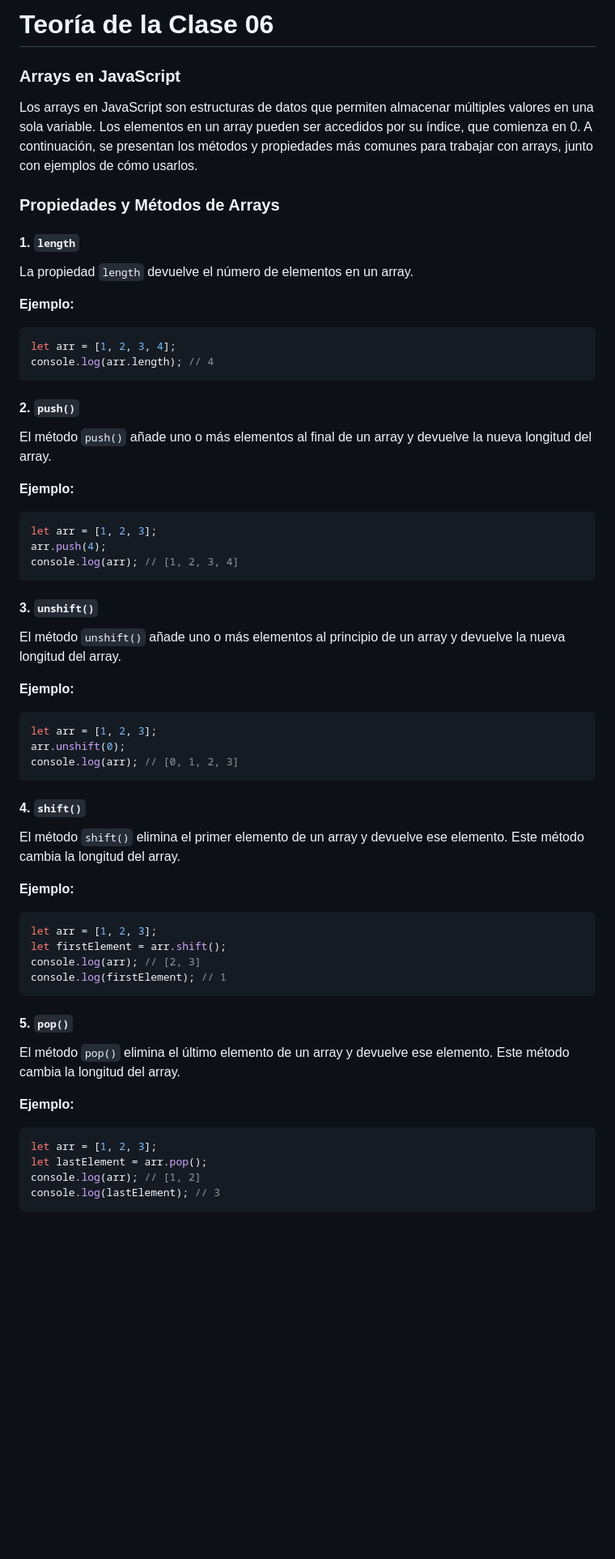
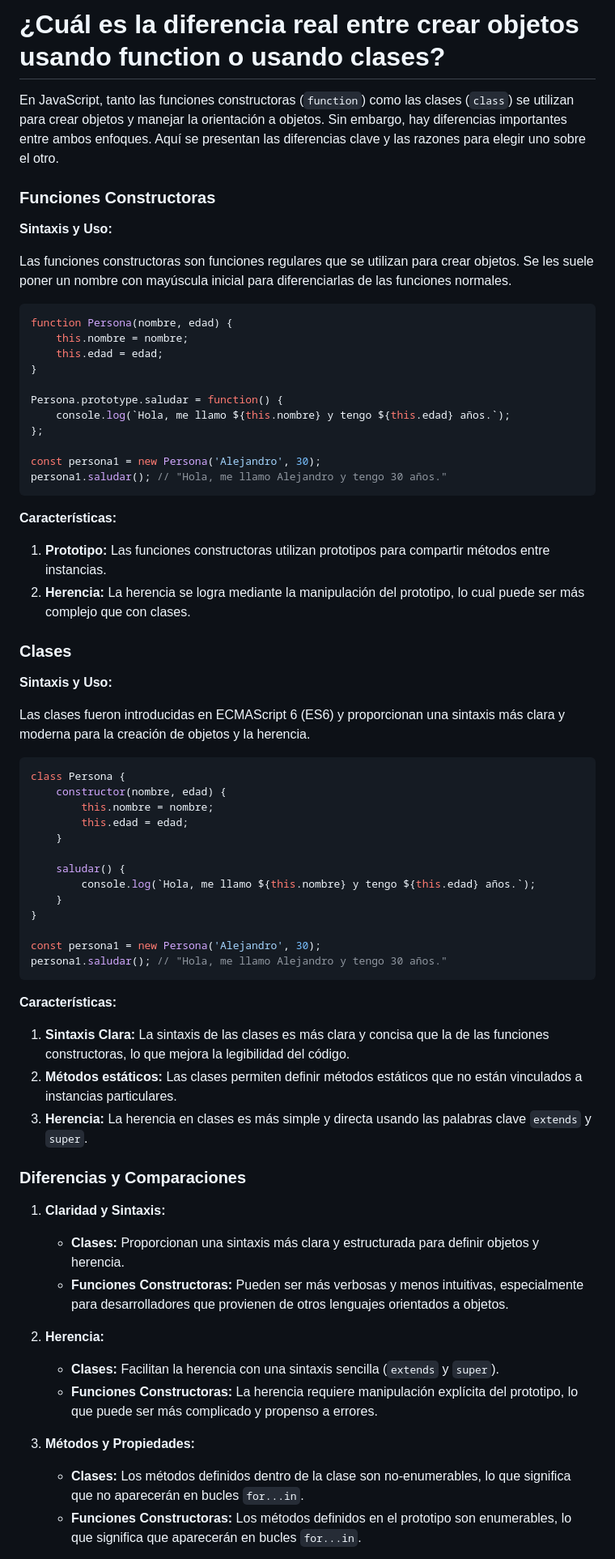
Before and after one commit to Drako01/javascript---59950, a Markdown page: teoria/teoria.md, the part around one of its changes. Shown at 81% size. Rendered like a GitHub page; blank space fills up the shorter version.

Commit message:
Teoria Extra Clase 07 - Objetos

````diff
--- a/teoria/teoria.md
+++ b/teoria/teoria.md
@@ -1,59 +1,72 @@
-# Teoría de la Clase 06
+#  ¿Cuál es la diferencia real entre crear objetos usando function o usando clases?
 
-### Arrays en JavaScript
 
-Los arrays en JavaScript son estructuras de datos que permiten almacenar múltiples valores en una sola variable. Los elementos en un array pueden ser accedidos por su índice, que comienza en 0. A continuación, se presentan los métodos y propiedades más comunes para trabajar con arrays, junto con ejemplos de cómo usarlos.
+En JavaScript, tanto las funciones constructoras (`function`) como las clases (`class`) se utilizan para crear objetos y manejar la orientación a objetos. Sin embargo, hay diferencias importantes entre ambos enfoques. Aquí se presentan las diferencias clave y las razones para elegir uno sobre el otro.
 
-### Propiedades y Métodos de Arrays
+### Funciones Constructoras
 
-#### 1. `length`
-La propiedad `length` devuelve el número de elementos en un array.
+**Sintaxis y Uso:**
 
-**Ejemplo:**
+Las funciones constructoras son funciones regulares que se utilizan para crear objetos. Se les suele poner un nombre con mayúscula inicial para diferenciarlas de las funciones normales.
+
 ```javascript
-let arr = [1, 2, 3, 4];
-console.log(arr.length); // 4
+function Persona(nombre, edad) {
+    this.nombre = nombre;
+    this.edad = edad;
+}
+
+Persona.prototype.saludar = function() {
+    console.log(`Hola, me llamo ${this.nombre} y tengo ${this.edad} años.`);
+};
+
+const persona1 = new Persona('Alejandro', 30);
+persona1.saludar(); // "Hola, me llamo Alejandro y tengo 30 años."
 ```
 
-#### 2. `push()`
-El método `push()` añade uno o más elementos al final de un array y devuelve la nueva longitud del array.
+**Características:**
 
-**Ejemplo:**
+1. **Prototipo:** Las funciones constructoras utilizan prototipos para compartir métodos entre instancias.
+2. **Herencia:** La herencia se logra mediante la manipulación del prototipo, lo cual puede ser más complejo que con clases.
+
+### Clases
+
+**Sintaxis y Uso:**
+
+Las clases fueron introducidas en ECMAScript 6 (ES6) y proporcionan una sintaxis más clara y moderna para la creación de objetos y la herencia.
+
 ```javascript
-let arr = [1, 2, 3];
-arr.push(4);
-console.log(arr); // [1, 2, 3, 4]
+class Persona {
+    constructor(nombre, edad) {
+        this.nombre = nombre;
+        this.edad = edad;
+    }
+
+    saludar() {
+        console.log(`Hola, me llamo ${this.nombre} y tengo ${this.edad} años.`);
+    }
+}
+
+const persona1 = new Persona('Alejandro', 30);
+persona1.saludar(); // "Hola, me llamo Alejandro y tengo 30 años."
 ```
 
-#### 3. `unshift()`
-El método `unshift()` añade uno o más elementos al principio de un array y devuelve la nueva longitud del array.
+**Características:**
 
-**Ejemplo:**
-```javascript
-let arr = [1, 2, 3];
-arr.unshift(0);
-console.log(arr); // [0, 1, 2, 3]
-```
+1. **Sintaxis Clara:** La sintaxis de las clases es más clara y concisa que la de las funciones constructoras, lo que mejora la legibilidad del código.
+2. **Métodos estáticos:** Las clases permiten definir métodos estáticos que no están vinculados a instancias particulares.
+3. **Herencia:** La herencia en clases es más simple y directa usando las palabras clave `extends` y `super`.
 
-#### 4. `shift()`
-El método `shift()` elimina el primer elemento de un array y devuelve ese elemento. Este método cambia la longitud del array.
+### Diferencias y Comparaciones
 
-**Ejemplo:**
-```javascript
-let arr = [1, 2, 3];
-let firstElement = arr.shift();
-console.log(arr); // [2, 3]
-console.log(firstElement); // 1
-```
+1. **Claridad y Sintaxis:**
+   - **Clases:** Proporcionan una sintaxis más clara y estructurada para definir objetos y herencia.
+   - **Funciones Constructoras:** Pueden ser más verbosas y menos intuitivas, especialmente para desarrolladores que provienen de otros lenguajes orientados a objetos.
 
-#### 5. `pop()`
-El método `pop()` elimina el último elemento de un array y devuelve ese elemento. Este método cambia la longitud del array.
+2. **Herencia:**
+   - **Clases:** Facilitan la herencia con una sintaxis sencilla (`extends` y `super`).
+   - **Funciones Constructoras:** La herencia requiere manipulación explícita del prototipo, lo que puede ser más complicado y propenso a errores.
 
-**Ejemplo:**
-```javascript
-let arr = [1, 2, 3];
-let lastElement = arr.pop();
-console.log(arr); // [1, 2]
-console.log(lastElement); // 3
-```
+3. **Métodos y Propiedades:**
+   - **Clases:** Los métodos definidos dentro de la clase son no-enumerables, lo que significa que no aparecerán en bucles `for...in`.
+   - **Funciones Constructoras:** Los métodos definidos en el prototipo son enumerables, lo que significa que aparecerán en bucles `for...in`.
 
````
Also changed, not shown: other parts of teoria/teoria.md (+11 -87 lines).
